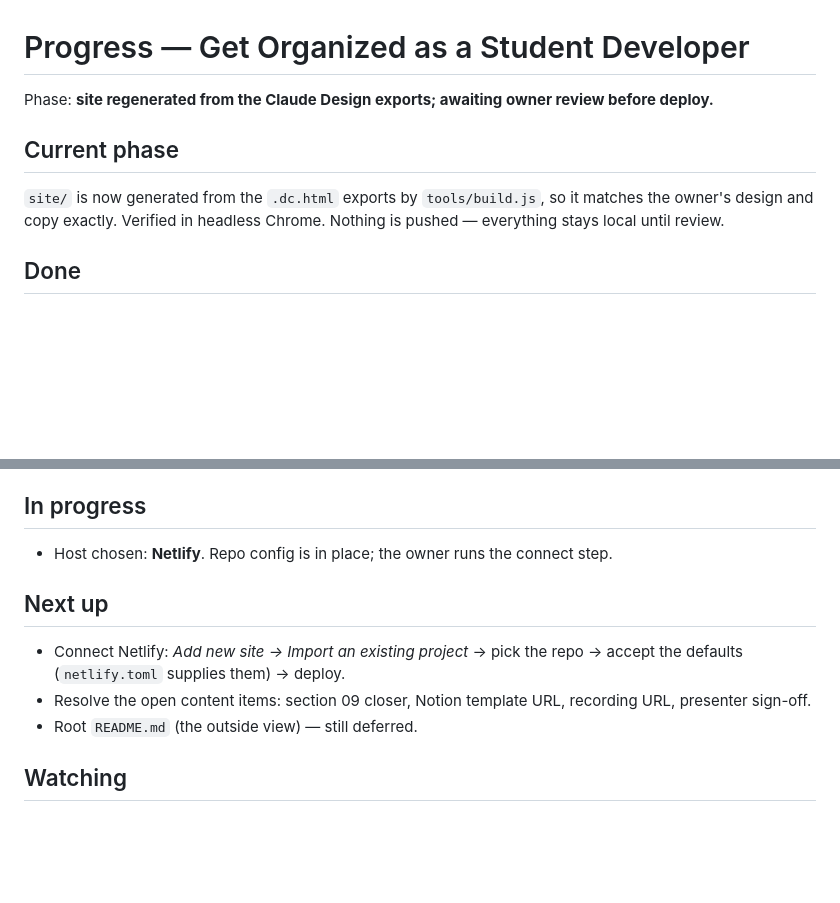
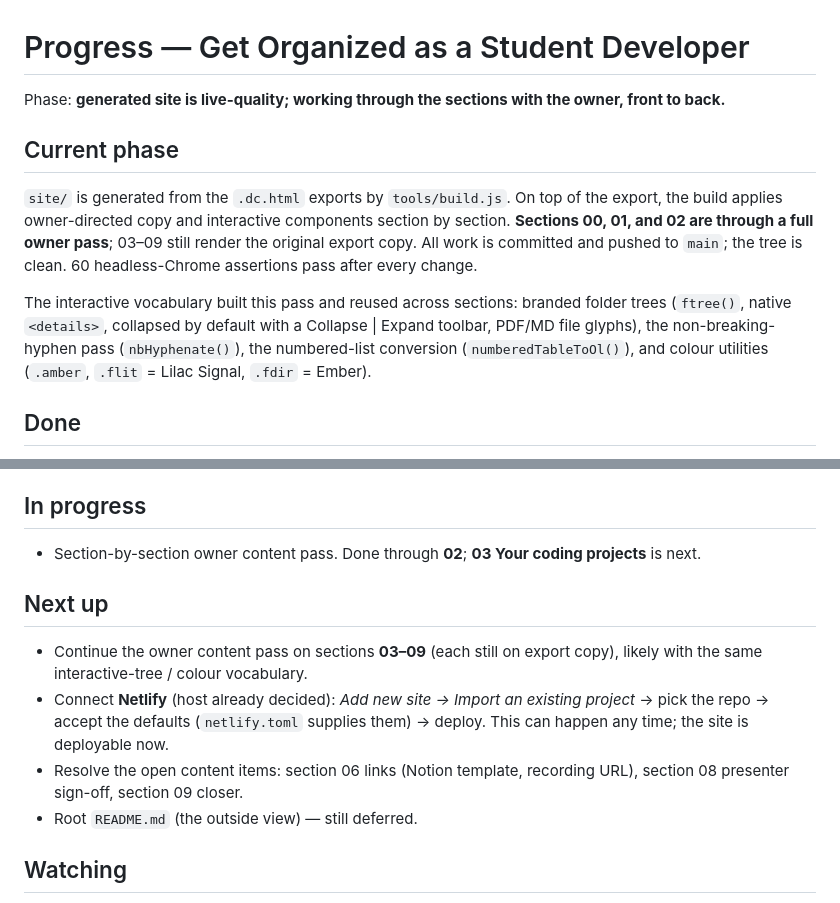
Before and after one commit to celesica/devtok-organized-studentdev, a Markdown page: PROGRESS.md, 2 parts joined by grey strips. Drawn GitHub-style; blank space fills up the shorter version.

```diff
--- a/PROGRESS.md
+++ b/PROGRESS.md
@@ -1,9 +1,11 @@
 # Progress — Get Organized as a Student Developer
 
-Phase: **site regenerated from the Claude Design exports; awaiting owner review before deploy.**
+Phase: **generated site is live-quality; working through the sections with the owner, front to back.**
 
 ## Current phase
-`site/` is now generated from the `.dc.html` exports by `tools/build.js`, so it matches the owner's design and copy exactly. Verified in headless Chrome. Nothing is pushed — everything stays local until review.
+`site/` is generated from the `.dc.html` exports by `tools/build.js`. On top of the export, the build applies owner-directed copy and interactive components section by section. **Sections 00, 01, and 02 are through a full owner pass**; 03–09 still render the original export copy. All work is committed and pushed to `main`; the tree is clean. 60 headless-Chrome assertions pass after every change.
+
+The interactive vocabulary built this pass and reused across sections: branded folder trees (`ftree()`, native `<details>`, collapsed by default with a Collapse | Expand toolbar, PDF/MD file glyphs), the non-breaking-hyphen pass (`nbHyphenate()`), the numbered-list conversion (`numberedTableToOl()`), and colour utilities (`.amber`, `.flit` = Lilac Signal, `.fdir` = Ember).
 
 ## Done
 - 2026-08-14 — Read all planning inputs (brief, site copy, interactive components, toolkit, Warm Arcade `_ds`, `.dc.html` exports).
@@ -45,11 +47,12 @@ Phase: **site regenerated from the Claude Design exports; awaiting owner review
 - 2026-08-14 — Added root `netlify.toml` (publish `site`, empty build command, nosniff + no-referrer headers) so a git-connected deploy needs no dashboard configuration.
 
 ## In progress
-- Host chosen: **Netlify**. Repo config is in place; the owner runs the connect step.
+- Section-by-section owner content pass. Done through **02**; **03 Your coding projects** is next.
 
 ## Next up
-- Connect Netlify: *Add new site → Import an existing project* → pick the repo → accept the defaults (`netlify.toml` supplies them) → deploy.
-- Resolve the open content items: section 09 closer, Notion template URL, recording URL, presenter sign-off.
+- Continue the owner content pass on sections **03–09** (each still on export copy), likely with the same interactive-tree / colour vocabulary.
+- Connect **Netlify** (host already decided): *Add new site → Import an existing project* → pick the repo → accept the defaults (`netlify.toml` supplies them) → deploy. This can happen any time; the site is deployable now.
+- Resolve the open content items: section 06 links (Notion template, recording URL), section 08 presenter sign-off, section 09 closer.
 - Root `README.md` (the outside view) — still deferred.
 
 ## Watching
```
Also changed, not shown: CLAUDE.md (+3 -3 lines), HANDOFF.md (+29 -37 lines).
